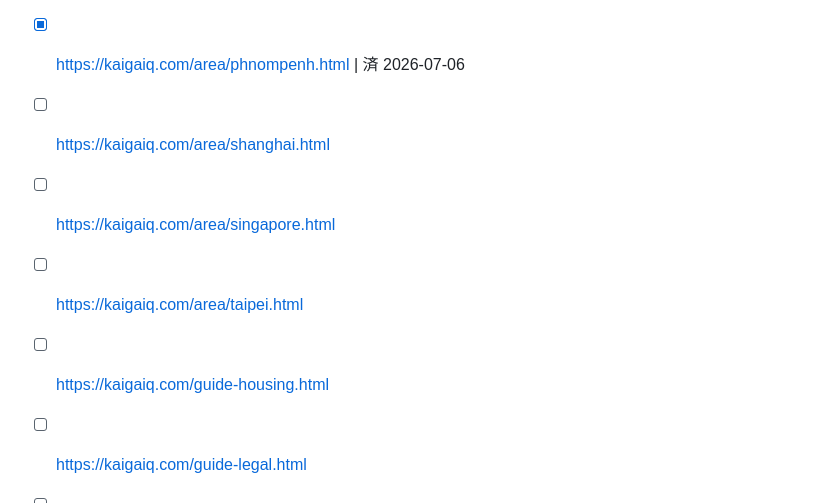
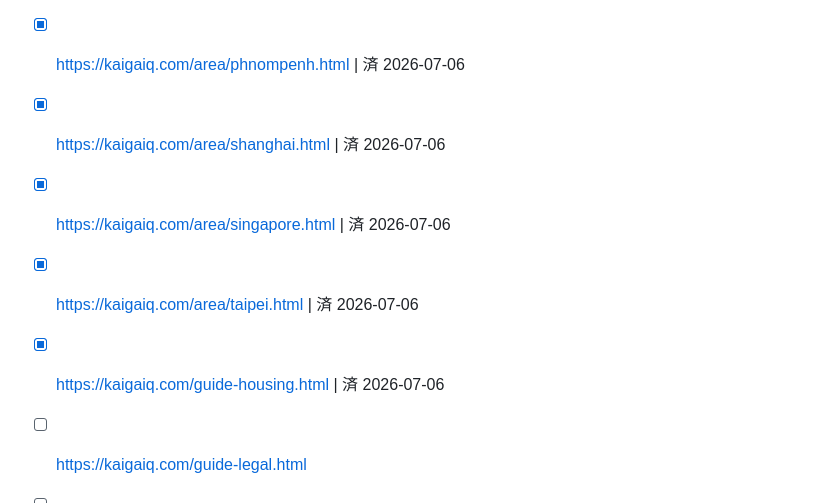
Before and after one commit to thunleegodo-collab/kaigaiq, a Markdown page: .company/seo-technical/gsc-indexing-queue.md, the part around the change. GitHub-like rendering.

Commit message:
Chore: GSCインデックスリクエスト消化（shanghai/singapore/taipei/guide-housing・2026-07-06）
Co-Authored-By: Claude Fable 5 <noreply@anthropic.com>

```diff
--- a/.company/seo-technical/gsc-indexing-queue.md
+++ b/.company/seo-technical/gsc-indexing-queue.md
@@ -17,10 +17,10 @@ purpose: GSC URL検査「インデックス登録をリクエスト」の消化
 - [x] https://kaigaiq.com/area/korea.html | 済 2026-07-06
 - [x] https://kaigaiq.com/area/losangeles.html | 済 2026-07-06
 - [x] https://kaigaiq.com/area/phnompenh.html | 済 2026-07-06
-- [ ] https://kaigaiq.com/area/shanghai.html
-- [ ] https://kaigaiq.com/area/singapore.html
-- [ ] https://kaigaiq.com/area/taipei.html
-- [ ] https://kaigaiq.com/guide-housing.html
+- [x] https://kaigaiq.com/area/shanghai.html | 済 2026-07-06
+- [x] https://kaigaiq.com/area/singapore.html | 済 2026-07-06
+- [x] https://kaigaiq.com/area/taipei.html | 済 2026-07-06
+- [x] https://kaigaiq.com/guide-housing.html | 済 2026-07-06
 - [ ] https://kaigaiq.com/guide-legal.html
 - [ ] https://kaigaiq.com/guide-salary.html
 - [ ] https://kaigaiq.com/guide-stories.html
```
